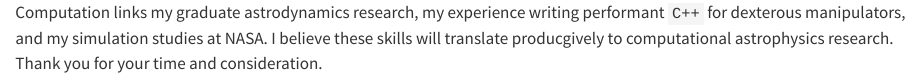
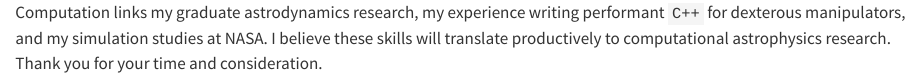
Before and after one commit to cadojo/phd-applications, a Quarto document (_src/introduction.qmd): the page in a window 1100 px wide, from its top. Rendered offline with R 4.5, knitr and Pandoc in place of Quarto, with nearby package versions.

Commit message:
Typo fix

```diff
--- a/_src/introduction.qmd
+++ b/_src/introduction.qmd
@@ -1,4 +1,4 @@
 Computation links my graduate astrodynamics research, my experience writing
 performant `C++` for dexterous manipulators, and my simulation studies at NASA.
-I believe these skills will translate producgively to computational astrophysics
+I believe these skills will translate productively to computational astrophysics
 research. Thank you for your time and consideration.
```
